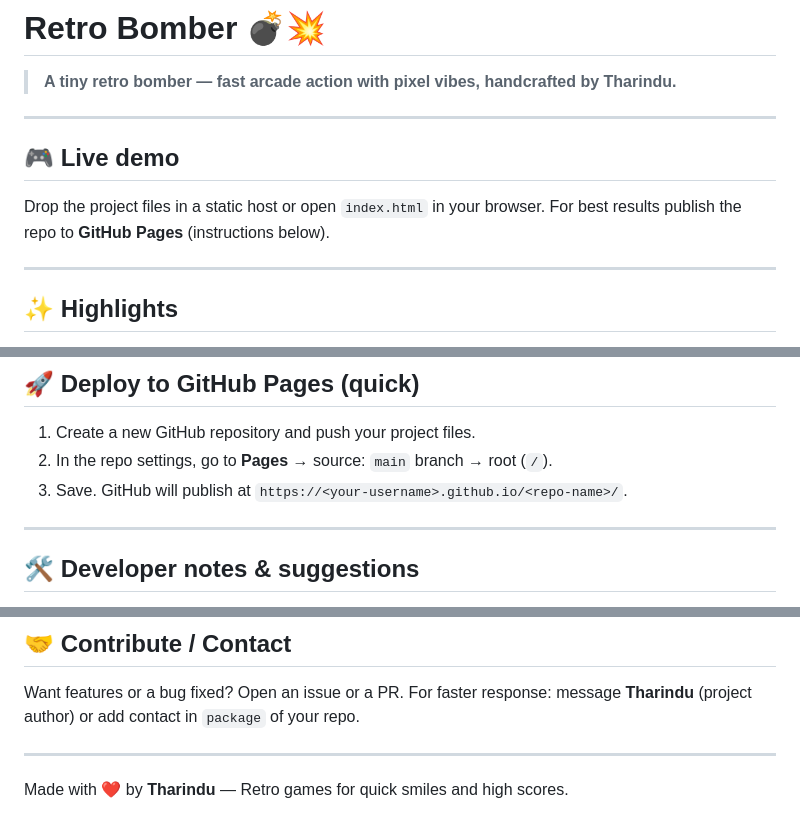
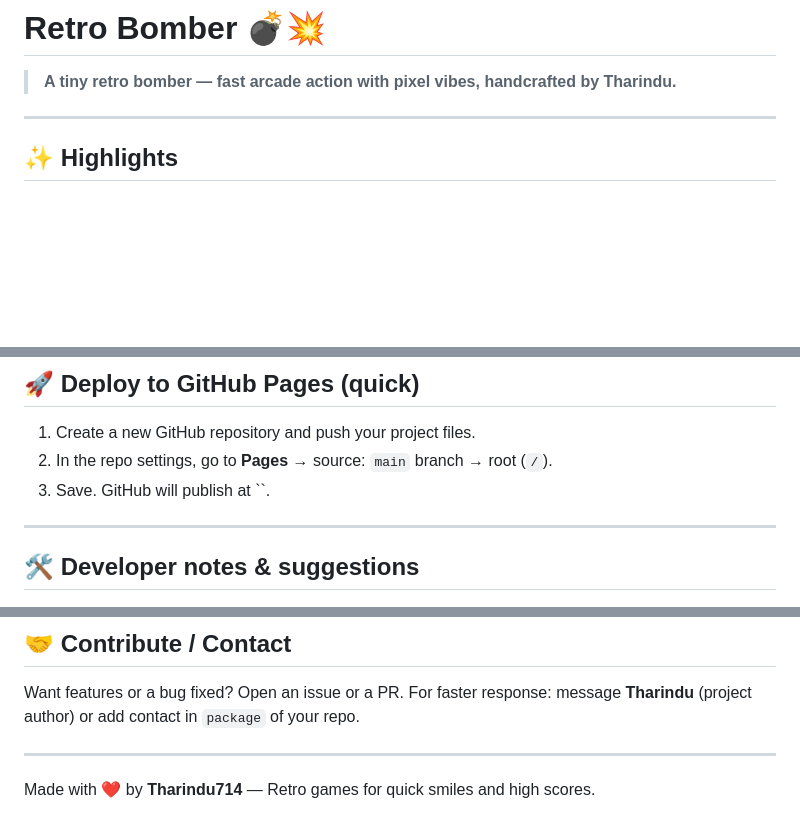
Before and after one commit to Tharindu714/retrobomber.com, a Markdown page: README.md, 3 parts joined by grey strips. GitHub-like rendering; blank space fills up the shorter version.

```diff
--- a/README.md
+++ b/README.md
@@ -1,12 +1,6 @@
 # Retro Bomber 💣💥
 
 > **A tiny retro bomber — fast arcade action with pixel vibes, handcrafted by Tharindu.**
-
----
-
-## 🎮 Live demo
-
-Drop the project files in a static host or open `index.html` in your browser. For best results publish the repo to **GitHub Pages** (instructions below).
 
 ---
 
@@ -107,7 +103,7 @@ assets/       ← (optional) place player/enemy GIFs, sounds, icons here
 
 1. Create a new GitHub repository and push your project files.
 2. In the repo settings, go to **Pages** → source: `main` branch → root (`/`).
-3. Save. GitHub will publish at `https://<your-username>.github.io/<repo-name>/`.
+3. Save. GitHub will publish at ``.
 
 ---
 
@@ -149,4 +145,4 @@ For faster response: message **Tharindu** (project author) or add contact in `pa
 
 ---
 
-Made with ❤️ by **Tharindu** — Retro games for quick smiles and high scores.
+Made with ❤️ by **Tharindu714** — Retro games for quick smiles and high scores.
```
Also changed, not shown: other parts of README.md (+4 -2 lines).
